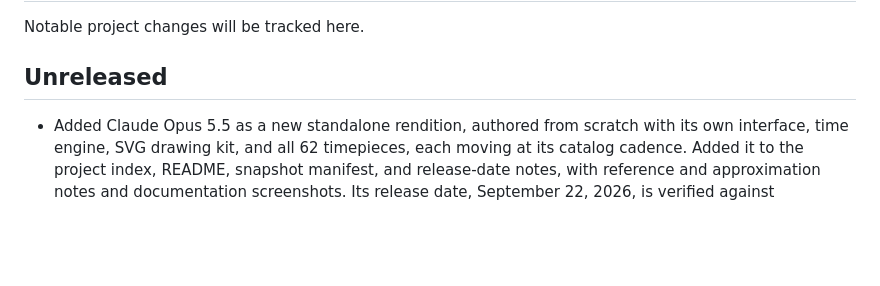
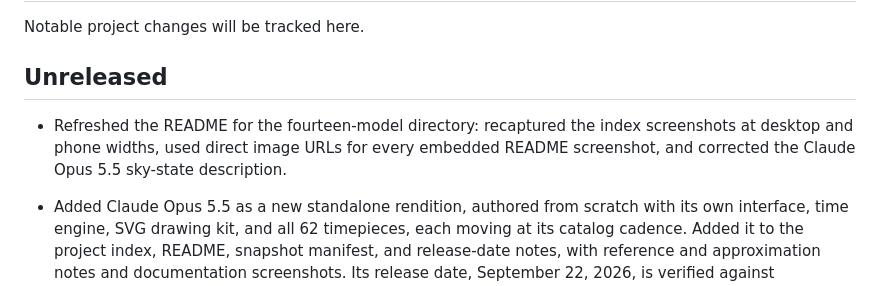
Before and after one commit to christopherrbrown3/world-clock, a Markdown page: CHANGELOG.md, the part around the change. Drawn GitHub-style; blank space fills up the shorter version.

```diff
--- a/CHANGELOG.md
+++ b/CHANGELOG.md
@@ -4,6 +4,7 @@ Notable project changes will be tracked here.
 
 ## Unreleased
 
+- Refreshed the README for the fourteen-model directory: recaptured the index screenshots at desktop and phone widths, used direct image URLs for every embedded README screenshot, and corrected the Claude Opus 5.5 sky-state description.
 - Added Claude Opus 5.5 as a new standalone rendition, authored from scratch with its own interface, time engine, SVG drawing kit, and all 62 timepieces, each moving at its catalog cadence. Added it to the project index, README, snapshot manifest, and release-date notes, with reference and approximation notes and documentation screenshots. Its release date, September 22, 2026, is verified against Anthropic’s announcement.
 - Added GPT 6 Luna as a new standalone rendition, authored from scratch with 62 individually drawn SVG timepieces, its own time and city controls, a searchable collection, inspection view, and chronograph tools. Added it to the project index, README, and snapshot manifest; documented locally consulted references and approximations. Its model release date remains unverified.
 - Added GPT 6 Sol as a standalone, independently authored rendition of all 62 watch and clock faces, with live time-zone clocks, reference-led SVG drawings, city controls, a searchable collection, inspection view, and chronograph controls. Added it to the directory and manifest without changing prior model pages. The maintainer confirmed September 22, 2026 as its release date.
```
Also changed, not shown: README.md (+3 -3 lines), docs/assets/index-desktop.png, docs/assets/index-mobile.png.
